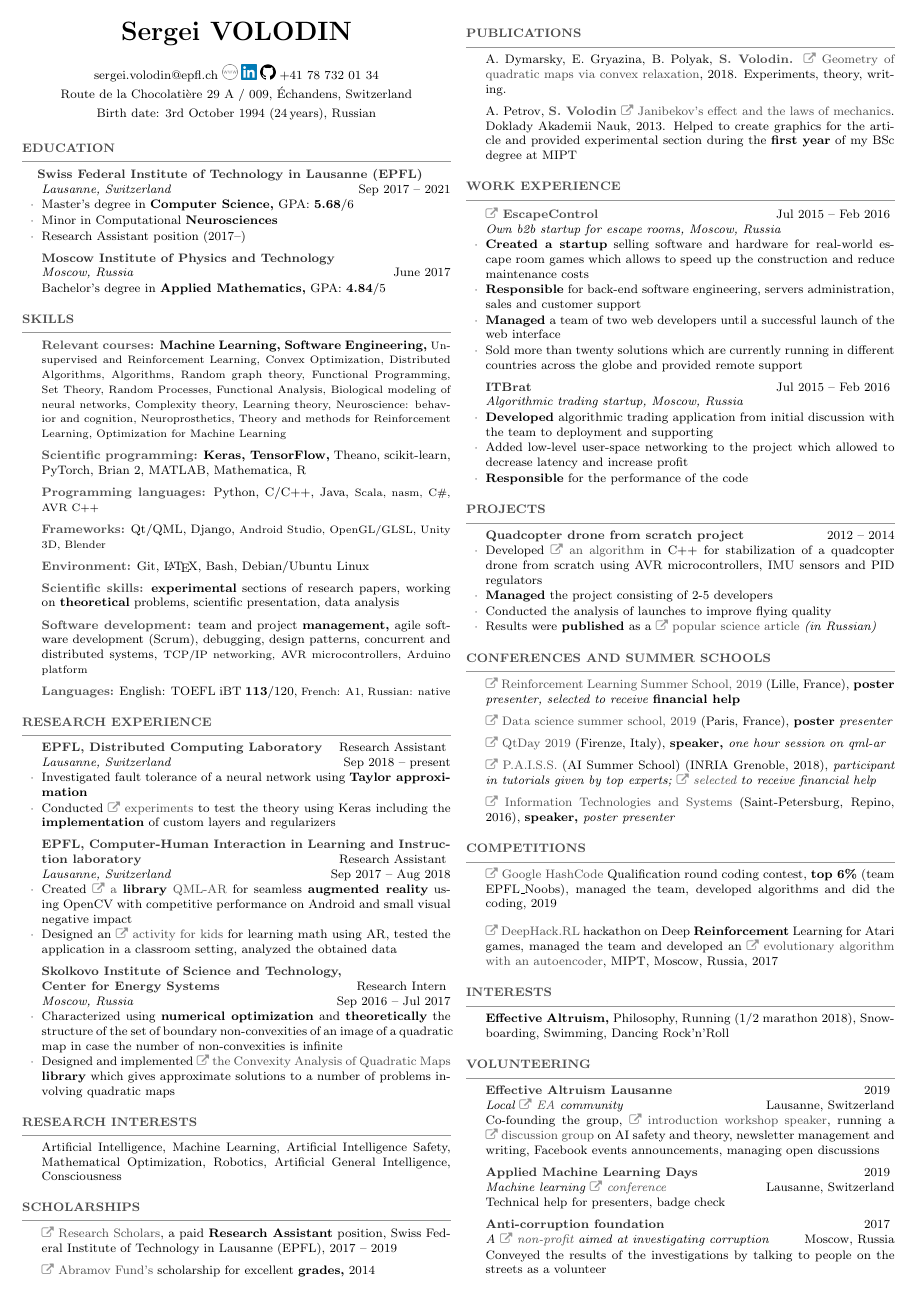
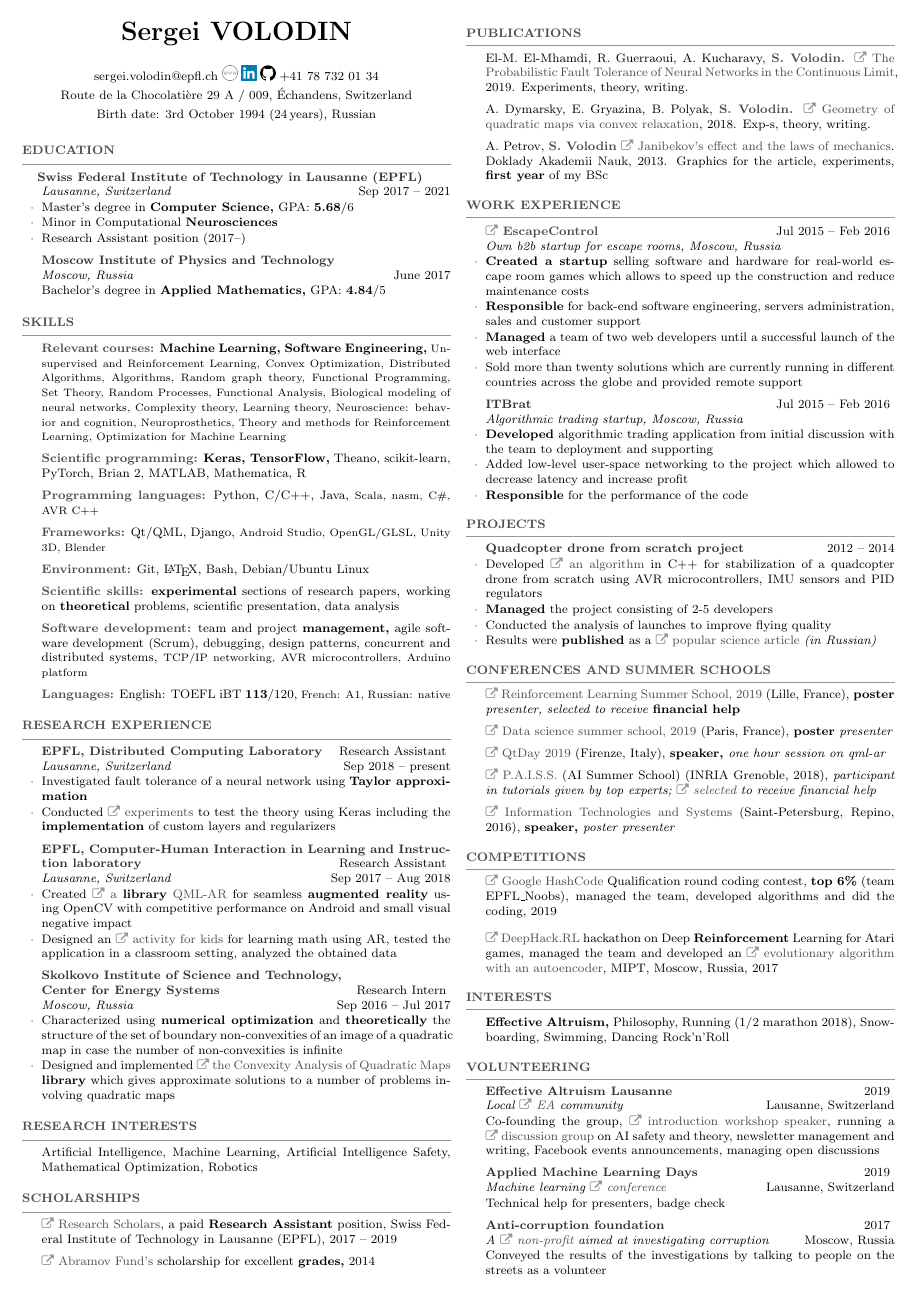
Before and after one commit to sergeivolodin/cv, a LaTeX CV (VolodinSergeiCV.tex): the whole page. Compiled offline with pdfLaTeX.

Commit message:
Add FT paper

```diff
--- a/VolodinSergeiCV.tex
+++ b/VolodinSergeiCV.tex
@@ -104,7 +104,7 @@
 \end{rSection}
 
 \begin{rSection}{Research interests}
-	Artificial Intelligence, Machine Learning, Artificial Intelligence Safety, Mathematical Optimization, Robotics, Artificial General Intelligence, Consciousness
+	Artificial Intelligence, Machine Learning, Artificial Intelligence Safety, Mathematical Optimization, Robotics %, Artificial General Intelligence, Consciousness
 \end{rSection}
 
 \begin{rSection}{Scholarships}
@@ -117,11 +117,11 @@
 
 \begin{rSection}{Publications}
 \vspace{-1em}
-%\item El Mahdi El Mhamdi, R. Guerraoui, {\bf \color{grayheading} S. Volodin.} \mylink~\href{https://arxiv.org/abs/1902.01686}{Fatal Brain Damage}, 2019. Experiments, theory,  writing. %Under review of {\bf ICML}
-\item A. Dymarsky, E. Gryazina, B. Polyak, {\bf \color{grayheading} S. Volodin.} \mylink~\href{https://arxiv.org/pdf/1810.00896.pdf}{Geometry of quadratic maps via convex relaxation}, 2018. Experiments, theory, writing.% Under review of {\bf SIOPT}
+\item El-M. El-Mhamdi, R. Guerraoui, A. Kucharavy, {\bf \color{grayheading} S. Volodin.} \mylink~\href{https://arxiv.org/abs/1902.01686}{The Probabilistic Fault Tolerance of Neural Networks in the Continuous Limit}, 2019. Experiments, theory,  writing. %Under review of {\bf ICML}
+\item A. Dymarsky, E. Gryazina, B. Polyak, {\bf \color{grayheading} S. Volodin.} \mylink~\href{https://arxiv.org/pdf/1810.00896.pdf}{Geometry of quadratic maps via convex relaxation}, 2018. Exp-s, theory, writing.% Under review of {\bf SIOPT}
 %\item {\bf S. Volodin}, M. Popova, V. Strijov \mylink~\href{http://itas2016.iitp.ru/pdf/1570303389.pdf}{Probabilistic prediction of nuclear receptors’ biological activity}. Proceedings of ITaS, 2016, {\em in Russian}. Implemented the Probabilistic Classifier Chains algorithm using Python and tried it on the dataset
 %\todo[inline]{Publish FT on arXiv and update my CV}
-\item A. Petrov, {\bf \color{grayheading} S. Volodin} \mylink~\href{https://link.springer.com/article/10.1134/S1028335813080041}{Janibekov's effect and the laws of mechanics}. Doklady Akademii Nauk, 2013. Helped to create graphics for the article and provided experimental section during the {\bf first year} of my BSc degree at MIPT
+\item A. Petrov, {\bf \color{grayheading} S. Volodin} \mylink~\href{https://link.springer.com/article/10.1134/S1028335813080041}{Janibekov's effect and the laws of mechanics}. Doklady Akademii Nauk, 2013. Graphics for the article, experiments, {\bf first year} of my BSc
 \end{rSection}
 
 \begin{rSection}{Work experience}
```
Also changed, not shown: VolodinSergeiCV.pdf.
